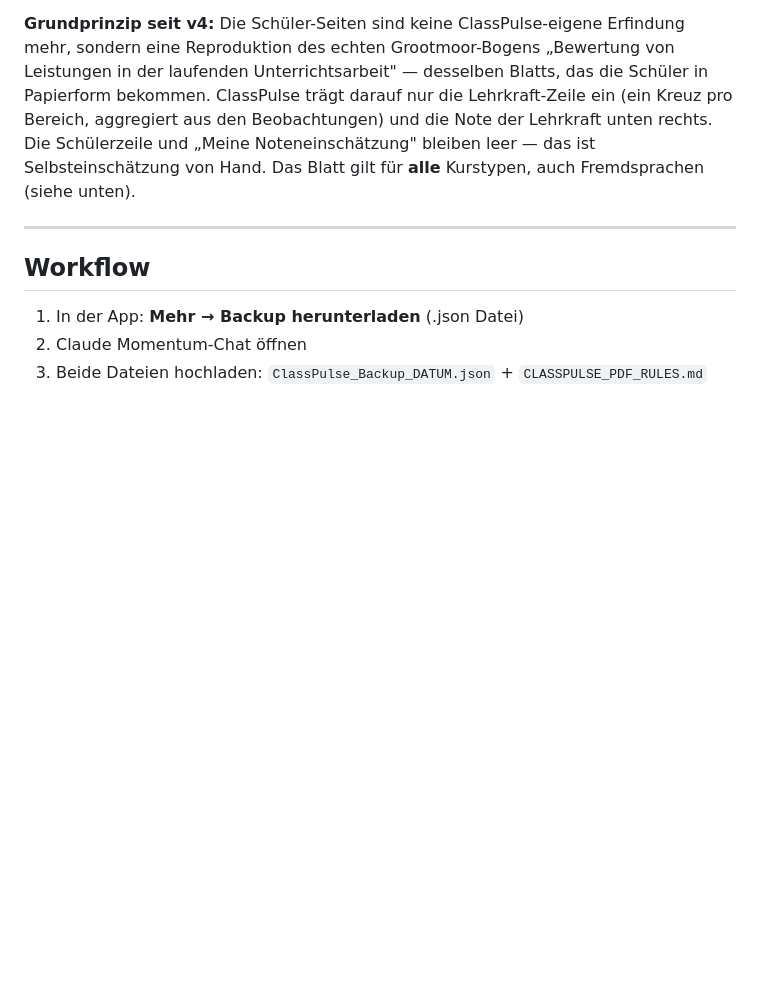
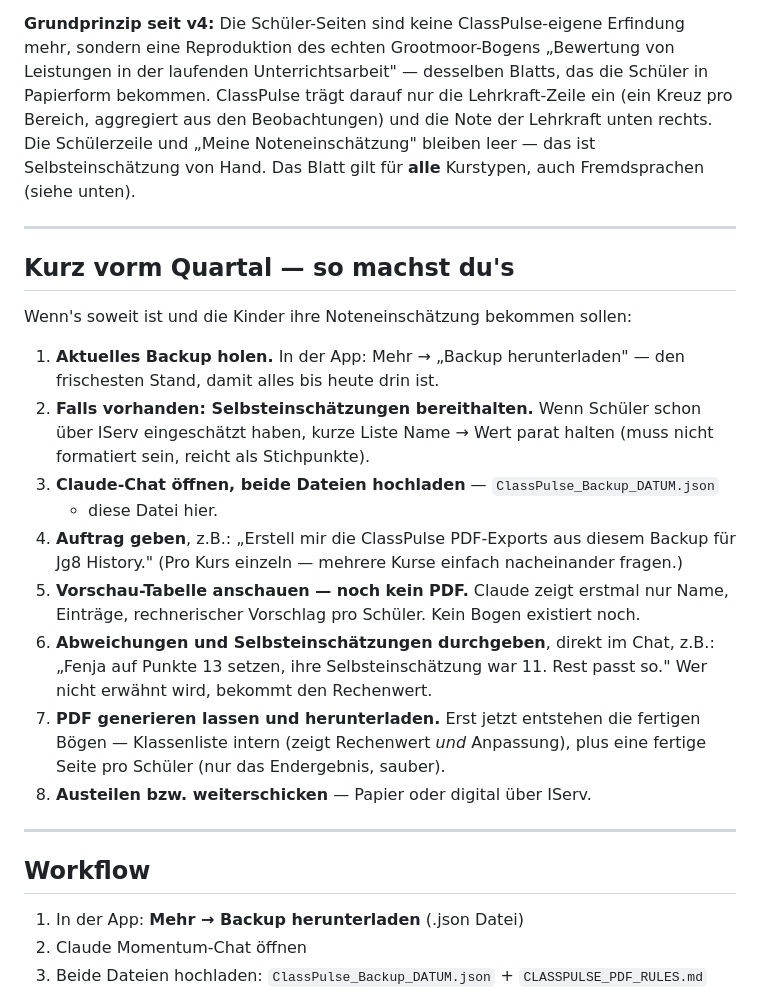
Before and after one commit to glowgiver/classpulse, a Markdown page: CLASSPULSE_PDF_RULES.md, the part around the change. Drawn GitHub-style; blank space fills up the shorter version.

Commit message:
Add a plain-language reminder for the Quartal PDF workflow
Same steps as the technical Workflow section below, just written as a
quick self-reminder with concrete example phrasing, for the moment right
before a Quartal when this actually needs doing.

```diff
--- a/CLASSPULSE_PDF_RULES.md
+++ b/CLASSPULSE_PDF_RULES.md
@@ -11,6 +11,32 @@ Lehrkraft-Zeile ein (ein Kreuz pro Bereich, aggregiert aus den Beobachtungen)
 und die Note der Lehrkraft unten rechts. Die Schülerzeile und „Meine
 Noteneinschätzung" bleiben leer — das ist Selbsteinschätzung von Hand.
 Das Blatt gilt für **alle** Kurstypen, auch Fremdsprachen (siehe unten).
+
+---
+
+## Kurz vorm Quartal — so machst du's
+
+Wenn's soweit ist und die Kinder ihre Noteneinschätzung bekommen sollen:
+
+1. **Aktuelles Backup holen.** In der App: Mehr → „Backup herunterladen" —
+   den frischesten Stand, damit alles bis heute drin ist.
+2. **Falls vorhanden: Selbsteinschätzungen bereithalten.** Wenn Schüler
+   schon über IServ eingeschätzt haben, kurze Liste Name → Wert parat halten
+   (muss nicht formatiert sein, reicht als Stichpunkte).
+3. **Claude-Chat öffnen, beide Dateien hochladen** — `ClassPulse_Backup_DATUM.json`
+   + diese Datei hier.
+4. **Auftrag geben**, z.B.: „Erstell mir die ClassPulse PDF-Exports aus
+   diesem Backup für Jg8 History." (Pro Kurs einzeln — mehrere Kurse einfach
+   nacheinander fragen.)
+5. **Vorschau-Tabelle anschauen — noch kein PDF.** Claude zeigt erstmal nur
+   Name, Einträge, rechnerischer Vorschlag pro Schüler. Kein Bogen existiert noch.
+6. **Abweichungen und Selbsteinschätzungen durchgeben**, direkt im Chat, z.B.:
+   „Fenja auf Punkte 13 setzen, ihre Selbsteinschätzung war 11. Rest passt so."
+   Wer nicht erwähnt wird, bekommt den Rechenwert.
+7. **PDF generieren lassen und herunterladen.** Erst jetzt entstehen die
+   fertigen Bögen — Klassenliste intern (zeigt Rechenwert *und* Anpassung),
+   plus eine fertige Seite pro Schüler (nur das Endergebnis, sauber).
+8. **Austeilen bzw. weiterschicken** — Papier oder digital über IServ.
 
 ---
 
```
